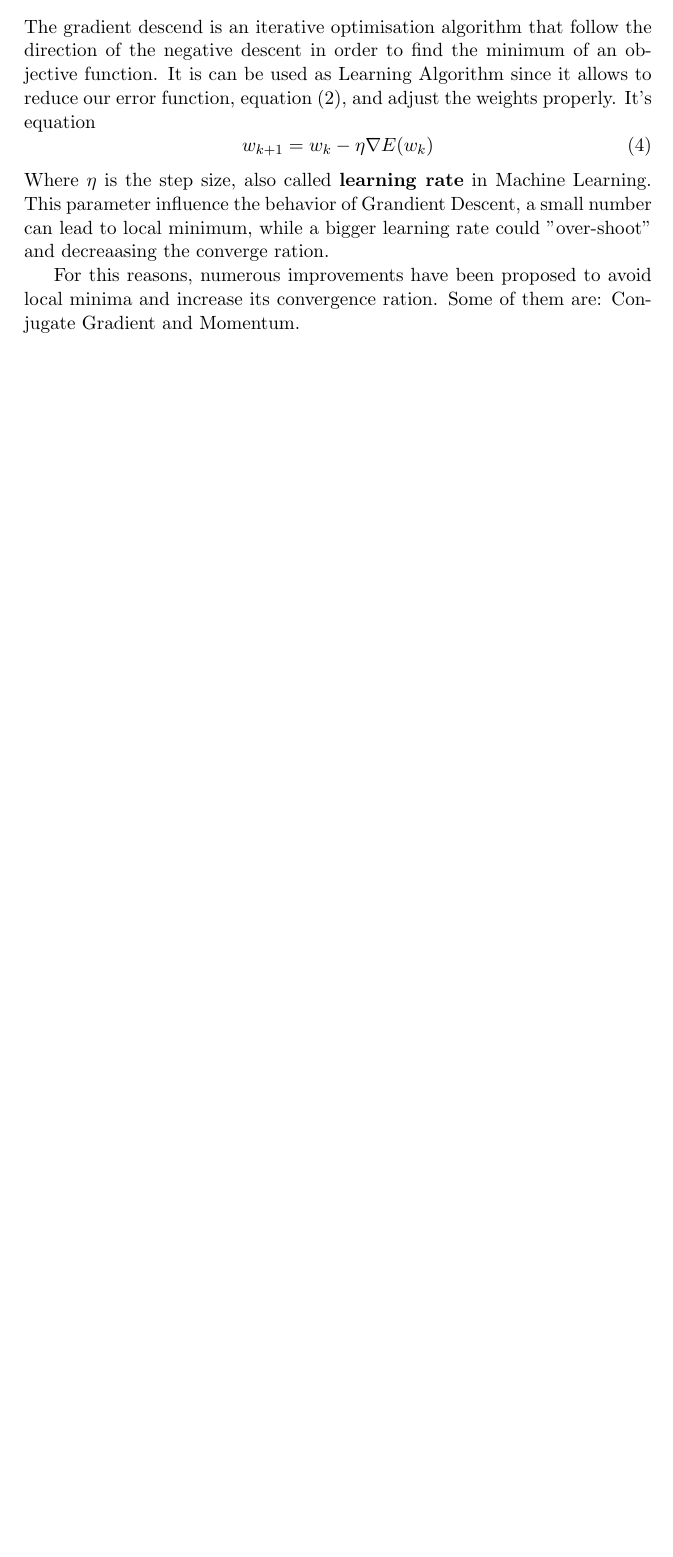
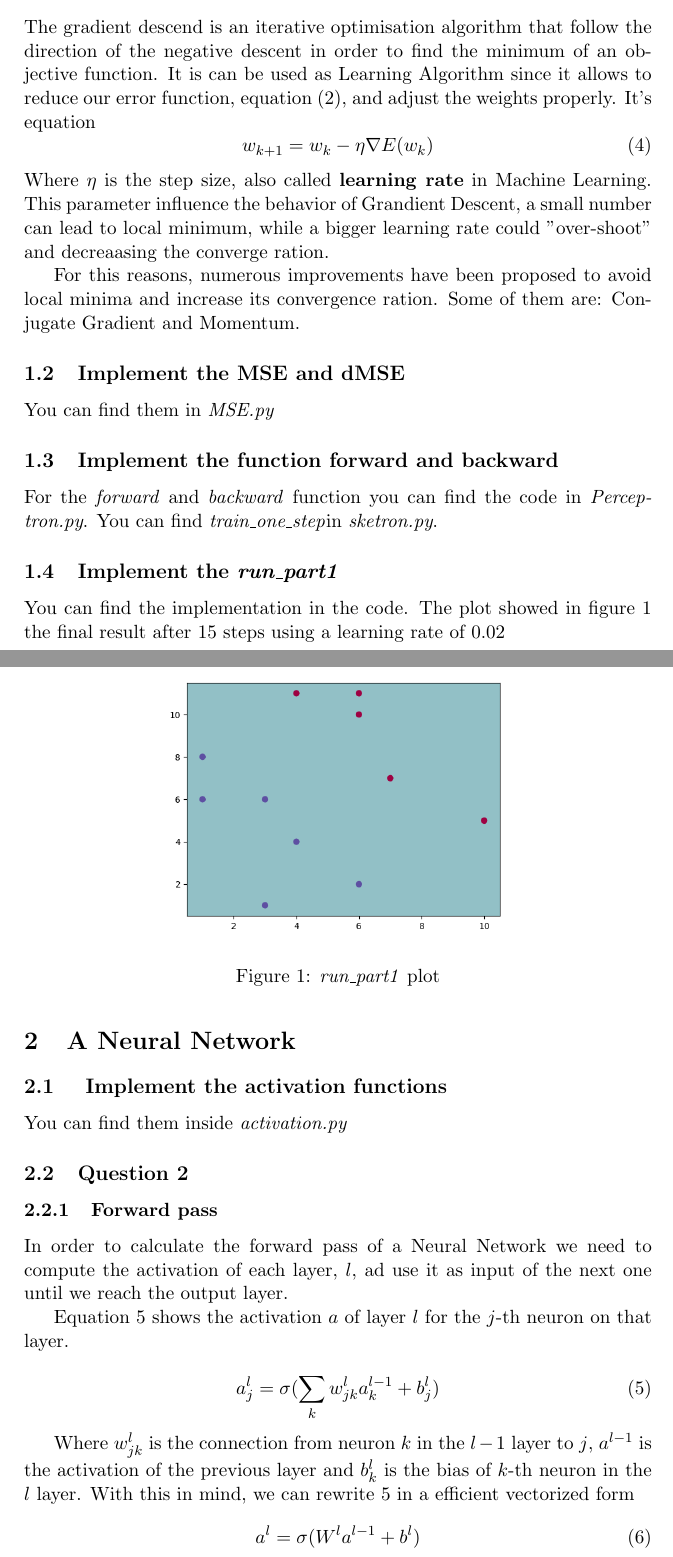
Before and after one commit to FrancescoSaverioZuppichini/Neural-Network-spiral-data-set, a LaTeX document (docs/main.tex): part of page 2 of 2 before the commit and two parts of pages 2 and 3 of 4 after it, the two joined at a grey line, cut so that both start at the same text, the shorter picture padded with empty space. The pictures show the PDF file docs/main.pdf that the author committed with the source.

Commit message:
starting writing section 2

```diff
--- a/docs/main.tex
+++ b/docs/main.tex
@@ -38,3 +41,43 @@ Where $\eta$ is the step size, also called \textbf{learning rate} in Machine Lea
 
 For this reasons, numerous improvements have been proposed to avoid local minima and increase its convergence ration. Some of them are: Conjugate Gradient and Momentum.
 % TODO if time talk about them
+\subsection{Implement the MSE and dMSE}
+You can find them in \emph{MSE.py}
+\subsection{Implement the function forward and backward}
+For the \emph{forward} and \emph{backward} function you can find the code in \emph{Perceptron.py}. You can find \emph{train\_one\_step}in \emph{sketron.py}.
+
+\subsection{Implement the \emph{run\_part1}}
+You can find the implementation in the code. The plot showed in figure \ref{fig:runPart1} the final result after 15 steps using a learning rate of $0.02$
+\begin{figure}[H]
+	\centering
+	\includegraphics[scale=0.5]{images/run_part1}
+	\caption{\emph{run\_part1} plot}
+	\label{fig:runPart1}
+\end{figure}
+
+\section{A Neural Network}
+\subsection{ Implement the activation functions}
+You can find them inside \emph{activation.py}
+\subsection{Question 2}
+\subsubsection{Forward pass}
+In order to calculate the forward pass of a Neural Network we need to compute the activation of each layer, $l$, ad use it as input of the next one until we reach the output layer.
+
+Equation \ref{eq:forwardPass} shows the activation $a$ of layer $l$ for the $j$-th neuron on that layer.
+
+\begin{equation}
+\label{eq:forwardPass}
+a^l_j = \sigma(\sum_k w^l_{jk}a^{l-1}_k + b^l_j)
+\end{equation}
+
+Where $w^l_{jk}$ is the connection from neuron $k$ in the $l-1$ layer to $j$, $a^{l-1}$ is the activation of the previous layer and $b^l_k$ is the bias of $k$-th neuron in the $l$ layer. With this in mind, we can rewrite \ref{eq:forwardPass} in a efficient vectorized form
+\begin{equation}
+\label{eq:forwardPassVectorized}
+a^l = \sigma(W^la^{l-1} + b^l)
+\end{equation}
+
+\subsubsection{delta rules}
+A Neural Network try to change its weights in order to decrease the error function, $E$. We define $\deta^l_j$ the error of neuron $j$ in layer $l$
+\begin{equation}
+	\label{eq:errorLayer}
+	\delta^l_j = \frac{\delta E}{\delta z^l_j}
+\end{equation}
@@ -41 +89,6 @@ For this reasons, numerous improvements have been proposed to avoid local minima
+\begin{equation}
+\label{eq:derivativesWeigthDeltas}
+\frac{\delta E}{\delta w^l_{jk}} = a^{l-1}_k \delta^l_j
+\end{equation}
+
 \end{document}
```
Also changed, not shown: docs/main.pdf, docs/main.tex (20 more changed lines).
